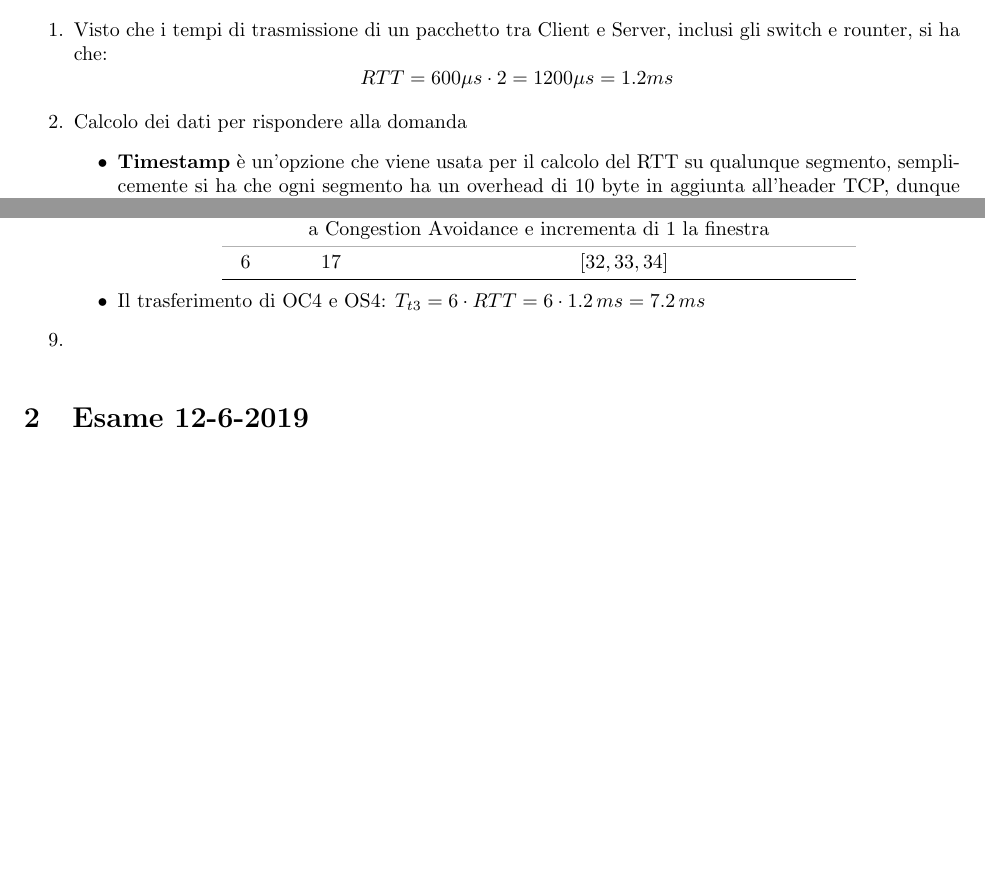
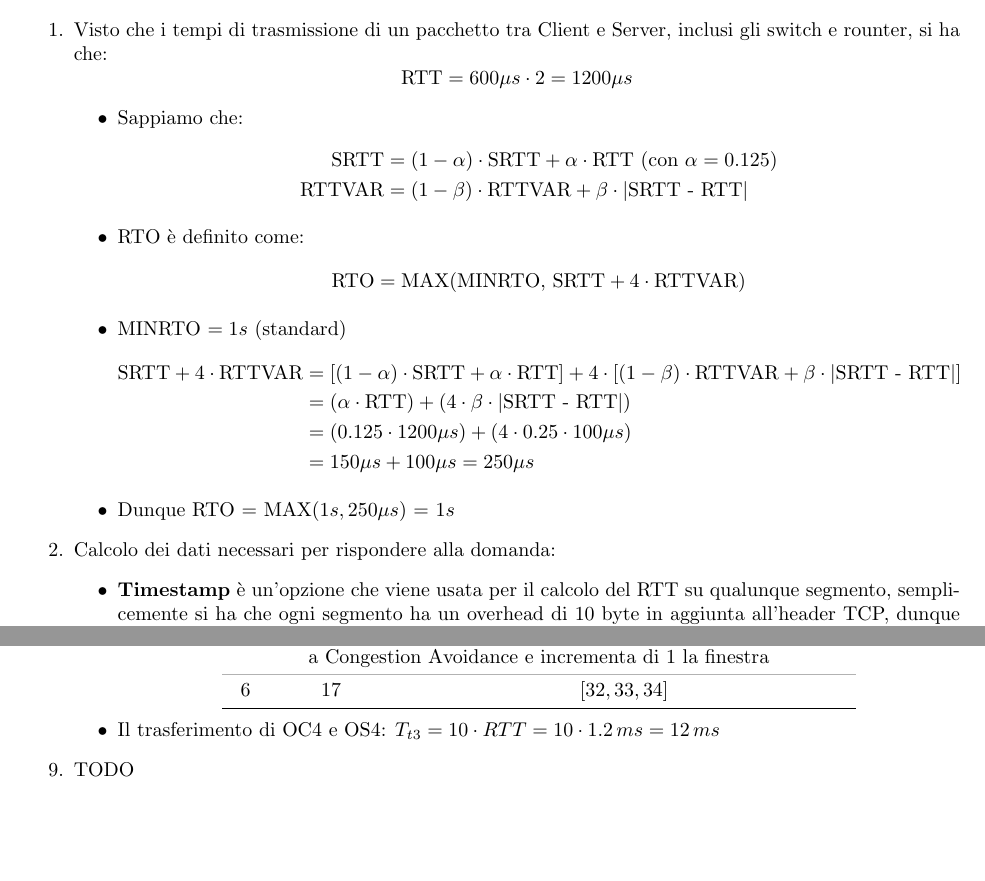
Before and after one commit to ChabbakiAymane/Reti, a LaTeX document (Esercizi_TCP/eserciziTCP.tex): two parts of pages 2 and 5 of 7, joined at a grey line, cut so that both start at the same text, the shorter picture padded with empty space. Compiled offline with pdfLaTeX.

Commit message:
Add files via upload

```diff
--- a/Esercizi_TCP/eserciziTCP.tex
+++ b/Esercizi_TCP/eserciziTCP.tex
@@ -63,8 +63,30 @@
 	\end{enumerate}
 	\textbf{Soluzione}:
 	\begin{enumerate}
-		\item Visto che i tempi di trasmissione di un pacchetto tra Client e Server, inclusi gli switch e rounter, si ha che: $$RTT = 600 \mu s \cdot 2 = 1200 \mu s = 1.2 ms$$
-		\item Calcolo dei dati per rispondere alla domanda
+		\item Visto che i tempi di trasmissione di un pacchetto tra Client e Server, inclusi gli switch e rounter, si ha che:
+		$$ \textrm{RTT} = 600 \mu s \cdot 2 = 1200 \mu s $$
+		\begin{itemize}
+			\item Sappiamo che:
+			\begin{equation*}
+				\begin{split}
+					\textrm{SRTT} &= (1 - \alpha) \cdot \textrm{SRTT} + \alpha \cdot \textrm{RTT (con } \alpha = 0.125 \textrm{)}\\
+					\textrm{RTTVAR} &= (1 - \beta) \cdot \textrm{RTTVAR} + \beta \cdot |\textrm{SRTT - RTT}|
+				\end{split}
+			\end{equation*}
+		\item RTO è definito come: $$\textrm{RTO} = \textrm{MAX}(\textrm{MINRTO, SRTT} + 4 \cdot \textrm{RTTVAR})$$
+		\item MINRTO $= 1s$ (standard)
+		\begin{equation*}
+				\begin{split}
+					\textrm{SRTT} + 4 \cdot \textrm{RTTVAR}
+					&= \left[(1 - \alpha) \cdot \textrm{SRTT} + \alpha \cdot \textrm{RTT}\right] + 4 \cdot \left[(1 - \beta) \cdot \textrm{RTTVAR} + \beta \cdot |\textrm{SRTT - RTT}|\right] \\
+					&=  (\alpha \cdot \textrm{RTT}) + (4 \cdot \beta \cdot |\textrm{SRTT - RTT}|) \\
+					&= (0.125 \cdot 1200 \mu s) + (4 \cdot 0.25 \cdot 100 \mu s) \\
+					&= 150 \mu s + 100 \mu s = 250 \mu s
+				\end{split}
+			\end{equation*}
+		\item Dunque RTO $=$ MAX($1s, 250 \mu s$) = $1s$
+		\end{itemize}
+	\item Calcolo dei dati necessari per rispondere alla domanda:
 		\begin{itemize}
 			\item  \textbf{Timestamp} è un'opzione che viene usata per il calcolo del RTT su qualunque segmento, semplicemente si ha che ogni segmento ha un overhead di $10$ byte in aggiunta all'header TCP, dunque si ha che: $$MSS = 1500 - 20 - 20 - 10 = 1450$$
 		\item Visto che TCP ragiona in Byte, ma noi siamo più comodi a ragionare con segmenti, converto le RCWND e le dimensioni degli oggetti in segmenti:
@@ -327,9 +350,9 @@
 					\bottomrule
 					\end{tabular}
 				\end{center}
-				\item Il trasferimento di OC4 e OS4: $T_{t3} = 6 \cdot RTT = 6 \cdot 1.2 \,ms = 7.2 \,ms$
+				\item Il trasferimento di OC4 e OS4: $T_{t3} = 10 \cdot RTT = 10 \cdot 1.2 \,ms = 12 \,ms$
 			\end{itemize}
-		\item
+		\item TODO
 	\end{enumerate}
 
 	\section{Esame 12-6-2019}
```
Also changed, not shown: Esercizi_TCP/eserciziTCP.pdf, Esercizi_TCP/eserciziTCP.tex (15 more changed lines).
